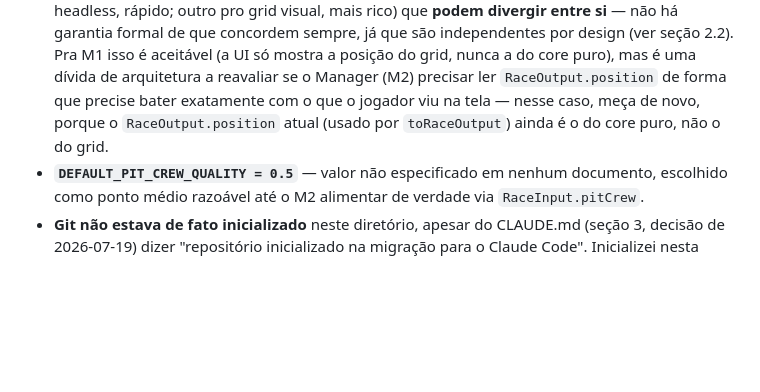
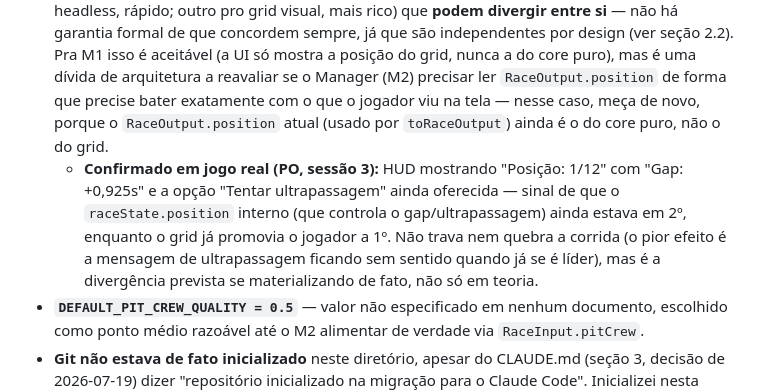
Before and after one commit to daniellimabr/racing-manager, a Markdown page: Claude-Racing.md, the part around the change. Drawn GitHub-style; blank space fills up the shorter version.

Commit message:
docs: confirma em jogo real a divergencia posicao core vs grid (Claude-Racing.md secao 3)

```diff
--- a/Claude-Racing.md
+++ b/Claude-Racing.md
@@ -252,6 +252,7 @@ Skilled voltou pra dentro da meta (30–40%). **Mas isso não ficou perfeito —
 
 - **Boost: só 3 dos 8 conceitos do CLAUDE.md §6.1 estão implementados no core** (`pneu`/`freio`/`janela`; faltam nitro extra, rasante, reparo rápido, fôlego de ultrapassagem, recuperação de erro). Isso já era assim desde o T-002, não é uma regressão desta sessão — só nunca tinha sido registrado. A view oferece as 3 disponíveis a cada boost elegível. Decisão de qual conjunto priorizar pro M1 fica para o CTO/PO.
 - **Posição exibida na HUD/resumo vem do grid (`deriveStandings`), não do `raceState.position` bruto.** São dois sistemas paralelos calculando "posição" (um pro harness headless, rápido; outro pro grid visual, mais rico) que **podem divergir entre si** — não há garantia formal de que concordem sempre, já que são independentes por design (ver seção 2.2). Pra M1 isso é aceitável (a UI só mostra a posição do grid, nunca a do core puro), mas é uma dívida de arquitetura a reavaliar se o Manager (M2) precisar ler `RaceOutput.position` de forma que precise bater exatamente com o que o jogador viu na tela — nesse caso, meça de novo, porque o `RaceOutput.position` atual (usado por `toRaceOutput`) ainda é o do core puro, não o do grid.
+  - **Confirmado em jogo real (PO, sessão 3):** HUD mostrando "Posição: 1/12" com "Gap: +0,925s" e a opção "Tentar ultrapassagem" ainda oferecida — sinal de que o `raceState.position` interno (que controla o gap/ultrapassagem) ainda estava em 2º, enquanto o grid já promovia o jogador a 1º. Não trava nem quebra a corrida (o pior efeito é a mensagem de ultrapassagem ficando sem sentido quando já se é líder), mas é a divergência prevista se materializando de fato, não só em teoria.
 - **`DEFAULT_PIT_CREW_QUALITY = 0.5`** — valor não especificado em nenhum documento, escolhido como ponto médio razoável até o M2 alimentar de verdade via `RaceInput.pitCrew`.
 - **Git não estava de fato inicializado** neste diretório, apesar do CLAUDE.md (seção 3, decisão de 2026-07-19) dizer "repositório inicializado na migração para o Claude Code". Inicializei nesta sessão (commit inicial = baseline do Sprint 1 antes de eu tocar em qualquer coisa) — sinalizando pro CTO corrigir essa entrada em Claude-Tech.md/CLAUDE.md se relevante.
 - **~~`tierFromPosition` tem o centro fixo em 50~~ — resolvido nesta sessão** (seção 2.13): ganhou parâmetro `center` opcional, já em uso real pela aceleração (75).
```
